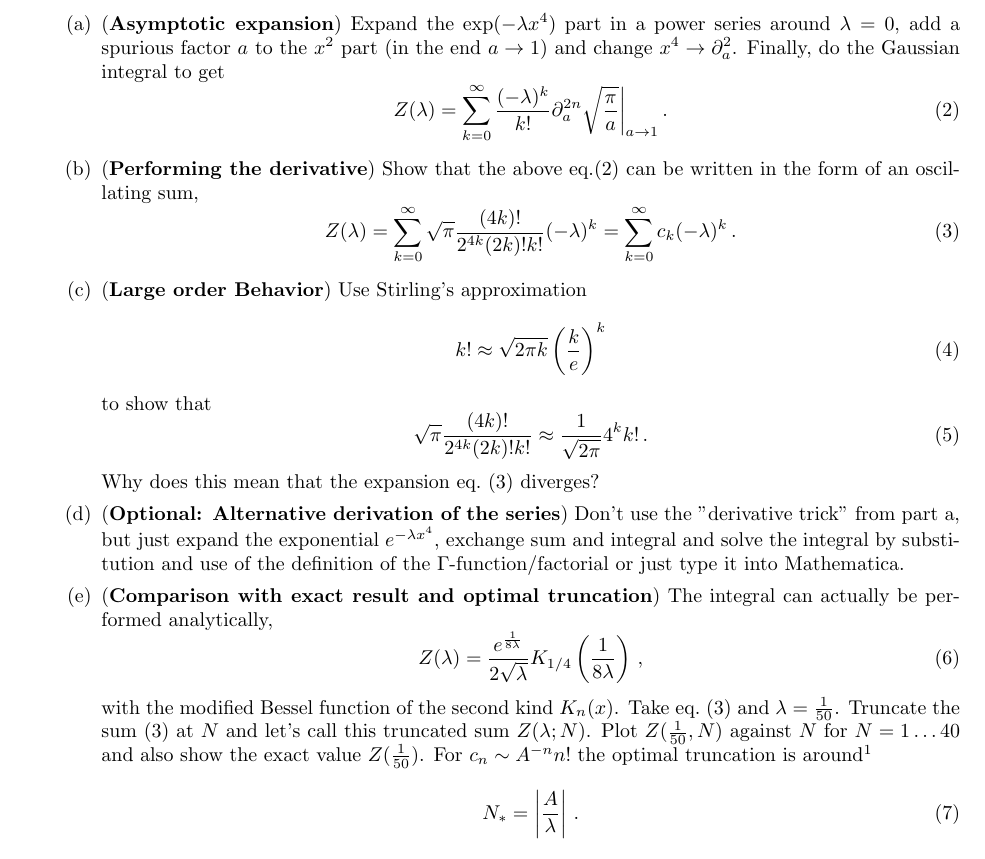
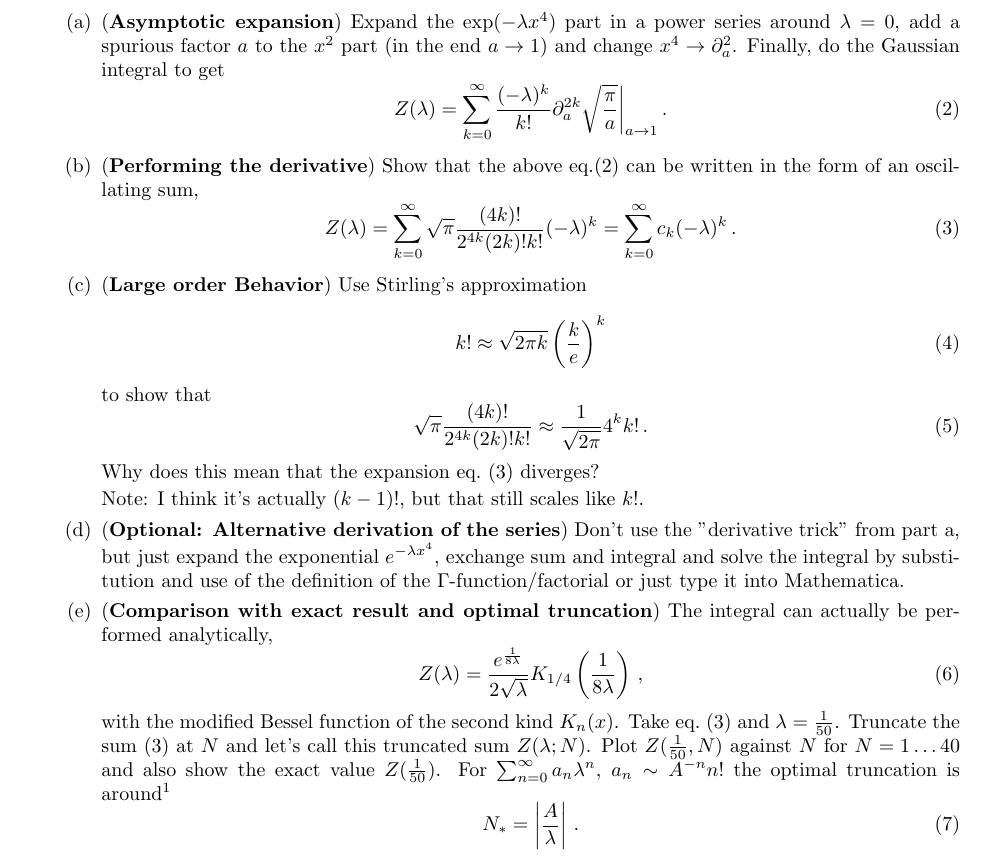
Before and after one commit to BoGGoG/Lectures-on-Resurgence-and-Transseries, a LaTeX problem sheet (exercises/week3/ResurgenceWeek3Exercise.tex): part of page 1 of 2, cut so that both start at the same text. Compiled offline with pdfLaTeX.

Commit message:
Some clarifications and a typo fixed. Thanks Markus!

```diff
--- a/exercises/week3/ResurgenceWeek3Exercise.tex
+++ b/exercises/week3/ResurgenceWeek3Exercise.tex
@@ -29,7 +29,7 @@
         Finally, do the Gaussian integral to get
         \begin{equation}
             Z(\lambda) = \sum_{k = 0}^{\infty} \frac{(-\lambda)^k}{k!}
-            \partial_a^{2n} \sqrt{\frac{\pi}{a}} \bigg|_{a\to 1}\,.
+            \partial_a^{2k} \sqrt{\frac{\pi}{a}} \bigg|_{a\to 1}\,.
             \label{eq:derivatives}
         \end{equation}
 
@@ -49,8 +49,11 @@
         to show that
         \begin{equation}
             \sqrt{\pi} \frac{(4k)!}{2^{4k} (2k)! k!} \approx \frac{1}{\sqrt{2\pi}} 4^k k!\,.
+            \label{eq:cnapprox}
         \end{equation}
         Why does this mean that the expansion eq.~(\ref{eq:lambdaphi4expansion}) diverges?
+
+        Note: I think it's actually $(k-1)!$, but that still scales like $k!$.
 
         \part (\textbf{Optional: Alternative derivation of the series})
         Don't use the "derivative trick" from part~\ref{part:asymptExp}, but just expand the
@@ -67,7 +70,7 @@
         Truncate the sum~(\ref{eq:lambdaphi4expansion}) at $N$ and let's call this truncated sum
         $Z(\lambda; N)$. Plot $Z(\frac{1}{50}, N)$ against $N$ for $N = 1\ldots 40$ and also
         show the exact value $Z(\frac{1}{50})$.
-        For $c_n \sim A^{-n} n!$ the optimal truncation is around\footnote{take some closest integer, I don't think it matters if you round up or down, since it's only an estimate anyways.}
+        For $\sum_{n=0}^\infty a_n \lambda^n$, $a_n \sim A^{-n} n!$ the optimal truncation is around\footnote{take some closest integer, I don't think it matters if you round up or down, since it's only an estimate anyways.}
         \begin{equation}
             N_* = \left|\frac{A}{\lambda} \right|\,.
         \end{equation}
```
Also changed, not shown: exercises/week3/ResurgenceWeek3Exercise.pdf, solutions/resurgenceEx1c.pdf (added), 4 other files.
